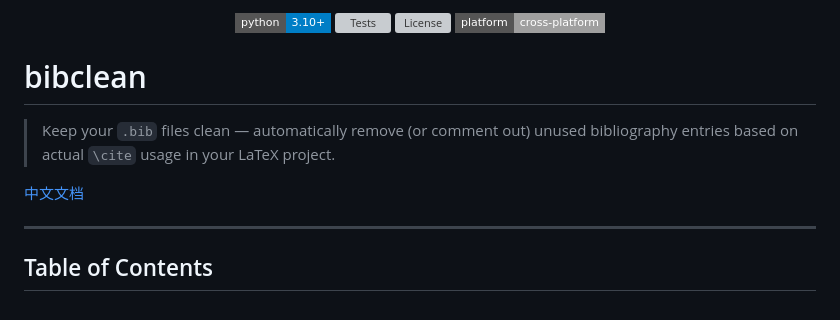
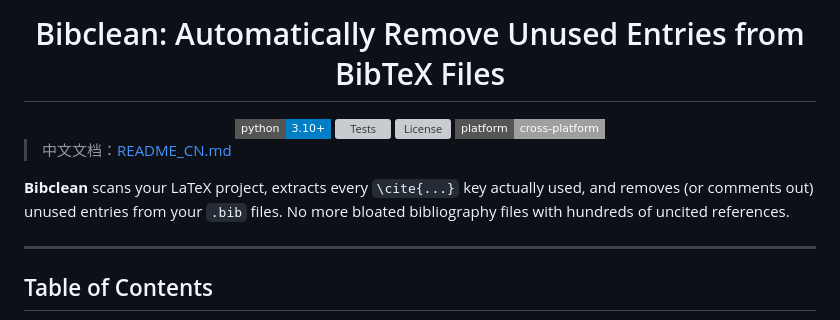
Before and after one commit to ZBigFish/bibclean, a Markdown page: README.md, the part around one of its changes. Drawn GitHub-style; badges without logos; grey boxes are pictures that could not be loaded.

```diff
--- a/README.md
+++ b/README.md
@@ -1,4 +1,6 @@
 <div align="center">
+
+# Bibclean: Automatically Remove Unused Entries from BibTeX Files
 
 <img src="https://img.shields.io/badge/python-3.10+-blue?style=flat-square&logo=python&logoColor=white" alt="Python">
 <img src="https://img.shields.io/badge/tests-81%2F81%20passed-brightgreen?style=flat-square" alt="Tests">
@@ -7,11 +9,9 @@
 
 </div>
 
-# bibclean
+> 中文文档：[README_CN.md](README_CN.md)
 
-> Keep your `.bib` files clean — automatically remove (or comment out) unused bibliography entries based on actual `\cite` usage in your LaTeX project.
-
-[中文文档](#中文文档)
+**Bibclean** scans your LaTeX project, extracts every `\cite{...}` key actually used, and removes (or comments out) unused entries from your `.bib` files. No more bloated bibliography files with hundreds of uncited references.
 
 ---
 
```
Also changed, not shown: other parts of README.md (+0 -73 lines), README_CN.md (added, +237 -0 lines).
